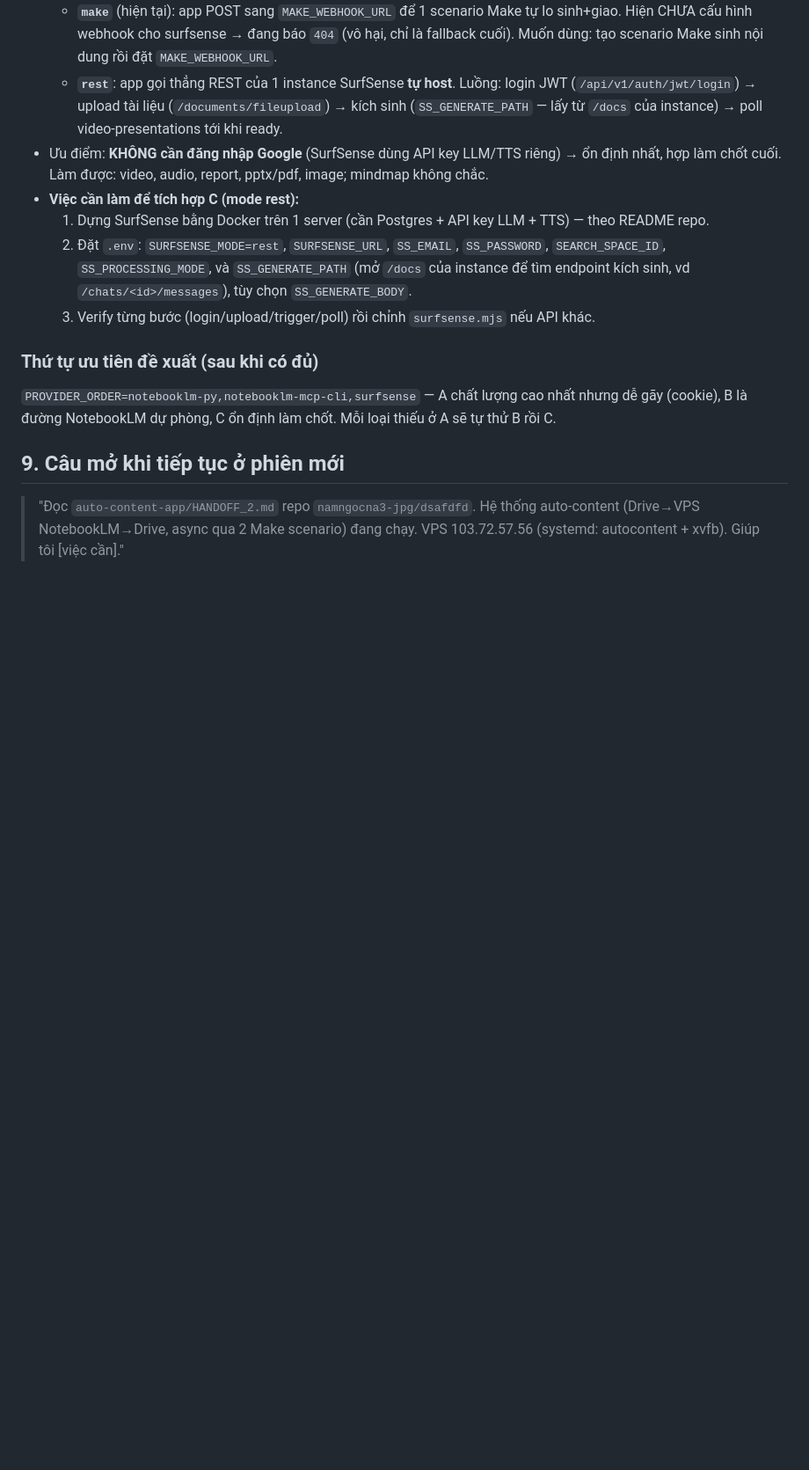
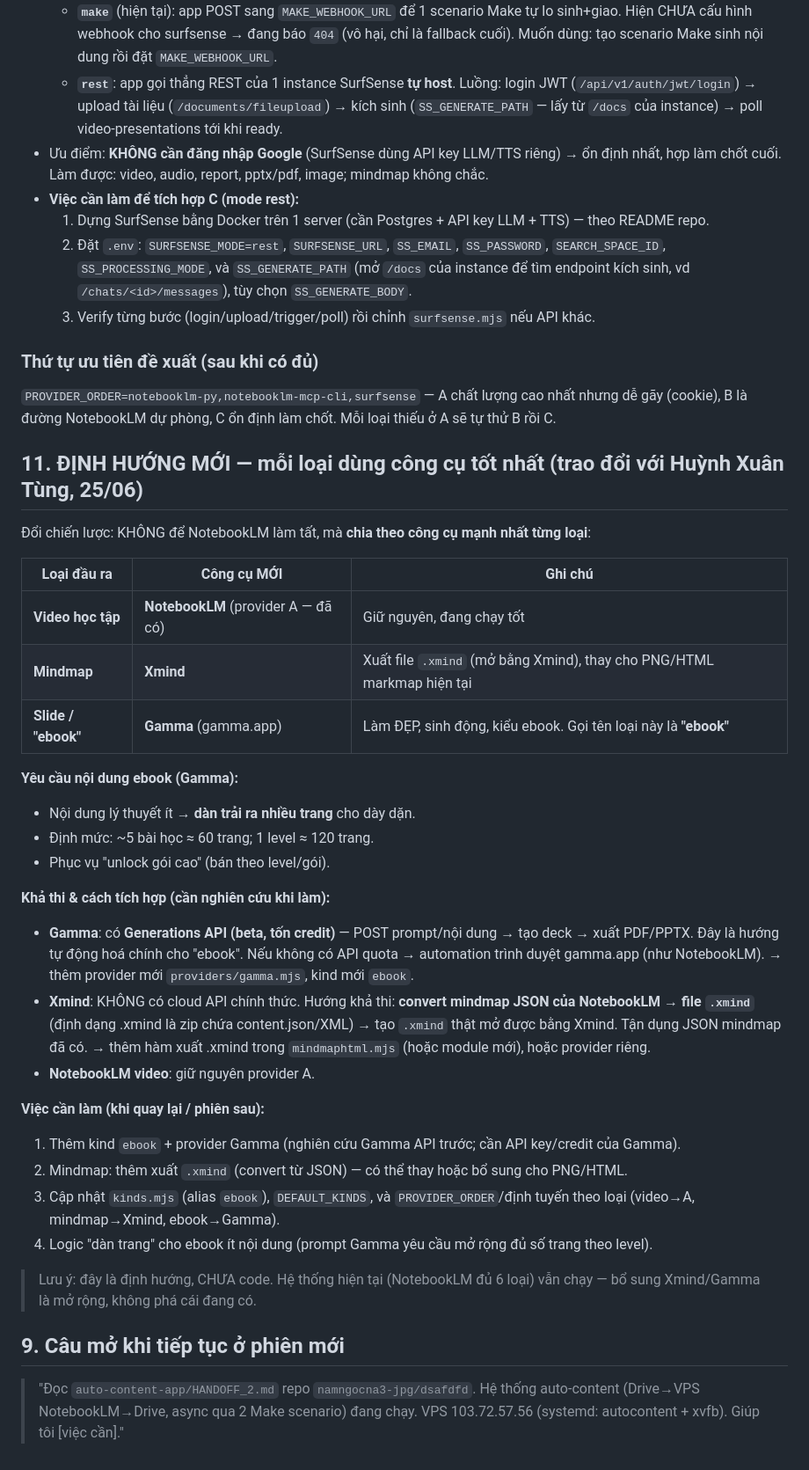
Before and after one commit to namngocna3-jpg/dsafdfd, a Markdown page: auto-content-app/HANDOFF_2.md, the part around the change. Shown at 88% size. GitHub-like rendering; blank space fills up the shorter version.

Commit message:
docs(HANDOFF): muc 11 - dinh huong moi (Xmind mindmap, Gamma ebook, NotebookLM video)
Theo trao doi voi Huynh Xuan Tung: chia cong cu theo loai. Ghi kha thi + cach
tich hop Gamma (API beta) va Xmind (convert JSON -> .xmind) + yeu cau dan trang ebook.

Co-Authored-By: Claude Opus 4.8 <noreply@anthropic.com>
Claude-Session: https://claude.ai/code/session_012bD19UU43mPhVsCP1bB6gr

```diff
--- a/auto-content-app/HANDOFF_2.md
+++ b/auto-content-app/HANDOFF_2.md
@@ -232,5 +232,33 @@ curl -s -X POST "http://localhost:8787/generate?async=1" -H "Authorization: Bear
 ### Thứ tự ưu tiên đề xuất (sau khi có đủ)
 `PROVIDER_ORDER=notebooklm-py,notebooklm-mcp-cli,surfsense` — A chất lượng cao nhất nhưng dễ gãy (cookie), B là đường NotebookLM dự phòng, C ổn định làm chốt. Mỗi loại thiếu ở A sẽ tự thử B rồi C.
 
+## 11. ĐỊNH HƯỚNG MỚI — mỗi loại dùng công cụ tốt nhất (trao đổi với Huỳnh Xuân Tùng, 25/06)
+
+Đổi chiến lược: KHÔNG để NotebookLM làm tất, mà **chia theo công cụ mạnh nhất từng loại**:
+
+| Loại đầu ra | Công cụ MỚI | Ghi chú |
+|---|---|---|
+| **Video học tập** | **NotebookLM** (provider A — đã có) | Giữ nguyên, đang chạy tốt |
+| **Mindmap** | **Xmind** | Xuất file `.xmind` (mở bằng Xmind), thay cho PNG/HTML markmap hiện tại |
+| **Slide / "ebook"** | **Gamma** (gamma.app) | Làm ĐẸP, sinh động, kiểu ebook. Gọi tên loại này là **"ebook"** |
+
+**Yêu cầu nội dung ebook (Gamma):**
+- Nội dung lý thuyết ít → **dàn trải ra nhiều trang** cho dày dặn.
+- Định mức: ~5 bài học ≈ 60 trang; 1 level ≈ 120 trang.
+- Phục vụ "unlock gói cao" (bán theo level/gói).
+
+**Khả thi & cách tích hợp (cần nghiên cứu khi làm):**
+- **Gamma**: có **Generations API (beta, tốn credit)** — POST prompt/nội dung → tạo deck → xuất PDF/PPTX. Đây là hướng tự động hoá chính cho "ebook". Nếu không có API quota → automation trình duyệt gamma.app (như NotebookLM). → thêm provider mới `providers/gamma.mjs`, kind mới `ebook`.
+- **Xmind**: KHÔNG có cloud API chính thức. Hướng khả thi: **convert mindmap JSON của NotebookLM → file `.xmind`** (định dạng .xmind là zip chứa content.json/XML) → tạo `.xmind` thật mở được bằng Xmind. Tận dụng JSON mindmap đã có. → thêm hàm xuất .xmind trong `mindmaphtml.mjs` (hoặc module mới), hoặc provider riêng.
+- **NotebookLM video**: giữ nguyên provider A.
+
+**Việc cần làm (khi quay lại / phiên sau):**
+1. Thêm kind `ebook` + provider Gamma (nghiên cứu Gamma API trước; cần API key/credit của Gamma).
+2. Mindmap: thêm xuất `.xmind` (convert từ JSON) — có thể thay hoặc bổ sung cho PNG/HTML.
+3. Cập nhật `kinds.mjs` (alias `ebook`), `DEFAULT_KINDS`, và `PROVIDER_ORDER`/định tuyến theo loại (video→A, mindmap→Xmind, ebook→Gamma).
+4. Logic "dàn trang" cho ebook ít nội dung (prompt Gamma yêu cầu mở rộng đủ số trang theo level).
+
+> Lưu ý: đây là định hướng, CHƯA code. Hệ thống hiện tại (NotebookLM đủ 6 loại) vẫn chạy — bổ sung Xmind/Gamma là mở rộng, không phá cái đang có.
+
 ## 9. Câu mở khi tiếp tục ở phiên mới
 > "Đọc `auto-content-app/HANDOFF_2.md` repo `namngocna3-jpg/dsafdfd`. Hệ thống auto-content (Drive→VPS NotebookLM→Drive, async qua 2 Make scenario) đang chạy. VPS 103.72.57.56 (systemd: autocontent + xvfb). Giúp tôi [việc cần]."
```
